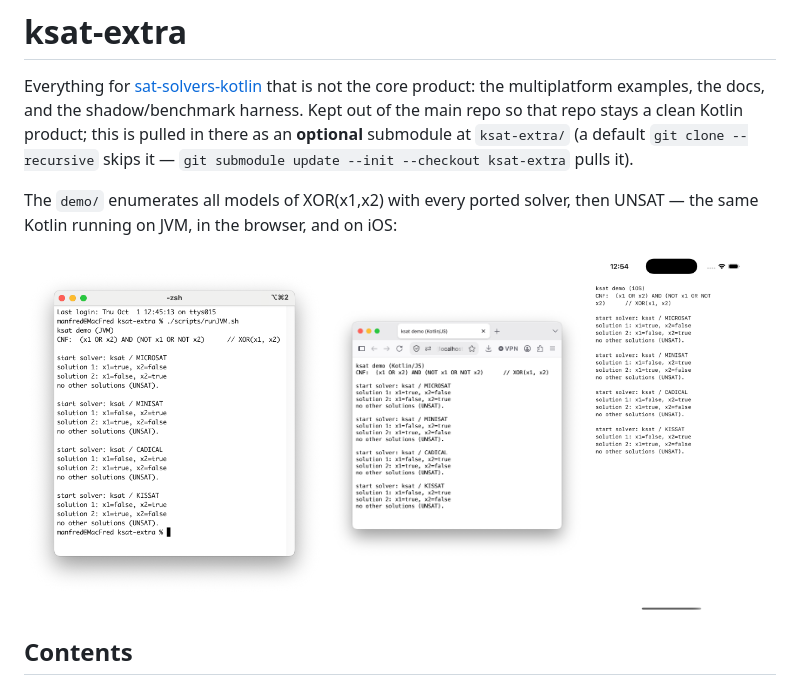
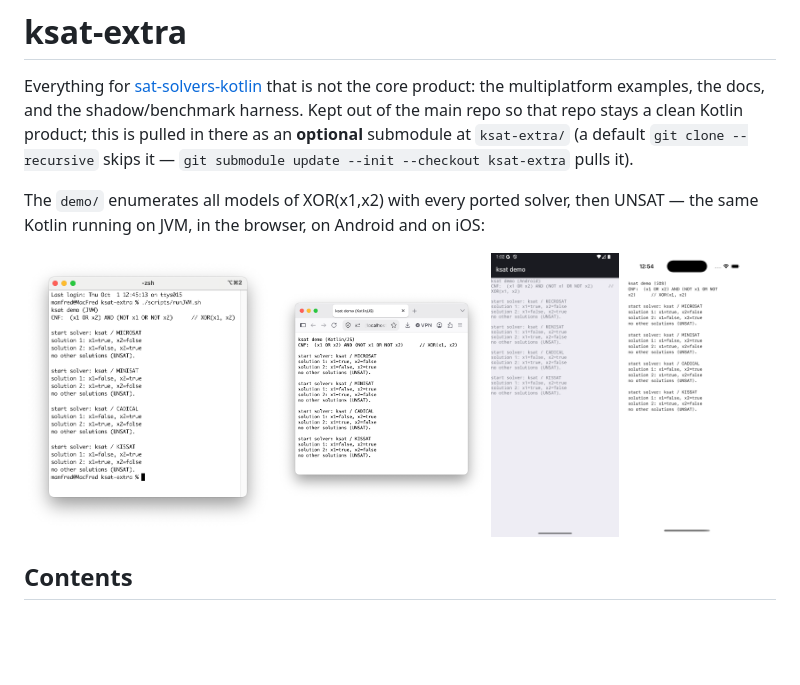
Before and after one commit to manfredscheucher/ksat-extra, a Markdown page: README.md, the part around the change. Rendered like a GitHub page; pictures changed too: misc/screenshot-android.png (added); blank space fills up the shorter version.

Commit message:
README: add Android screenshot to the demo row

```diff
--- a/README.md
+++ b/README.md
@@ -7,9 +7,9 @@ in there as an **optional** submodule at `ksat-extra/` (a default `git clone --r
 skips it — `git submodule update --init --checkout ksat-extra` pulls it).
 
 The `demo/` enumerates all models of XOR(x1,x2) with every ported solver, then UNSAT — the
-same Kotlin running on JVM, in the browser, and on iOS:
+same Kotlin running on JVM, in the browser, on Android and on iOS:
 
-<img src="misc/screenshot-jvm.png" alt="demo on JVM" width="40%"/> <img src="misc/screenshot-web.png" alt="demo in the browser" width="34%"/> <img src="misc/screenshot-ios.png" alt="demo on iOS" width="22%"/>
+<img src="misc/screenshot-jvm.png" alt="demo on JVM" width="33%"/> <img src="misc/screenshot-web.png" alt="demo in the browser" width="28%"/> <img src="misc/screenshot-android.png" alt="demo on Android" width="17%"/> <img src="misc/screenshot-ios.png" alt="demo on iOS" width="17%"/>
 
 ## Contents
 
```
